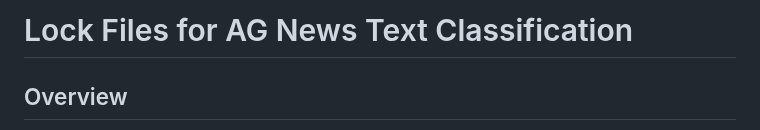
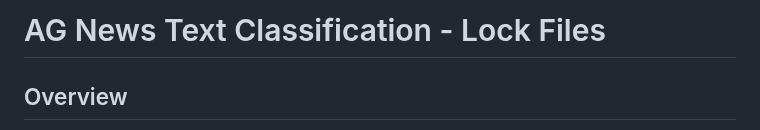
Before and after one commit to VoHaiDung/ag-news-text-classification, a Markdown page: requirements/lock/README.md, the part around the change. Drawn GitHub-style.

```diff
--- a/requirements/lock/README.md
+++ b/requirements/lock/README.md
@@ -1,4 +1,4 @@
-# Lock Files for AG News Text Classification
+# AG News Text Classification - Lock Files
 
 ## Overview
 
```
